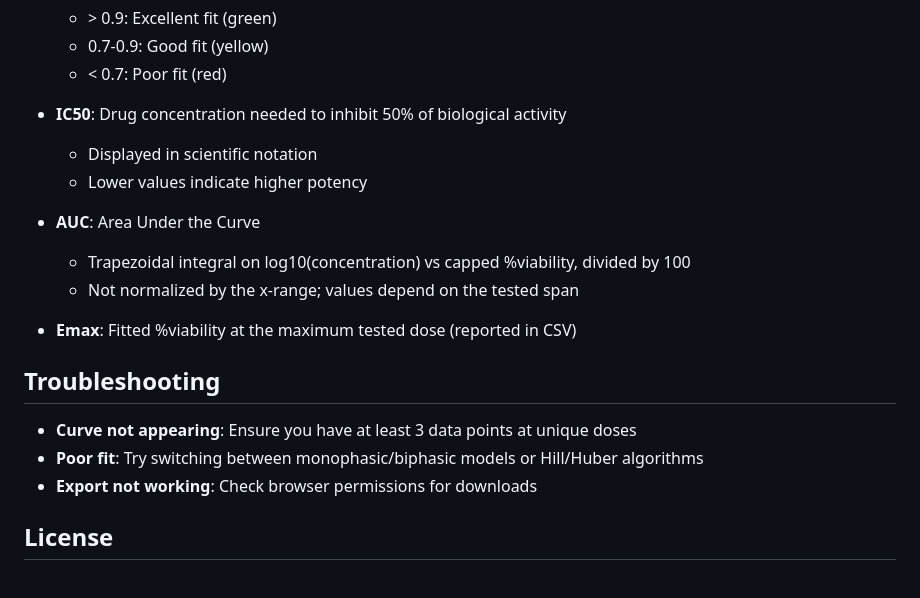
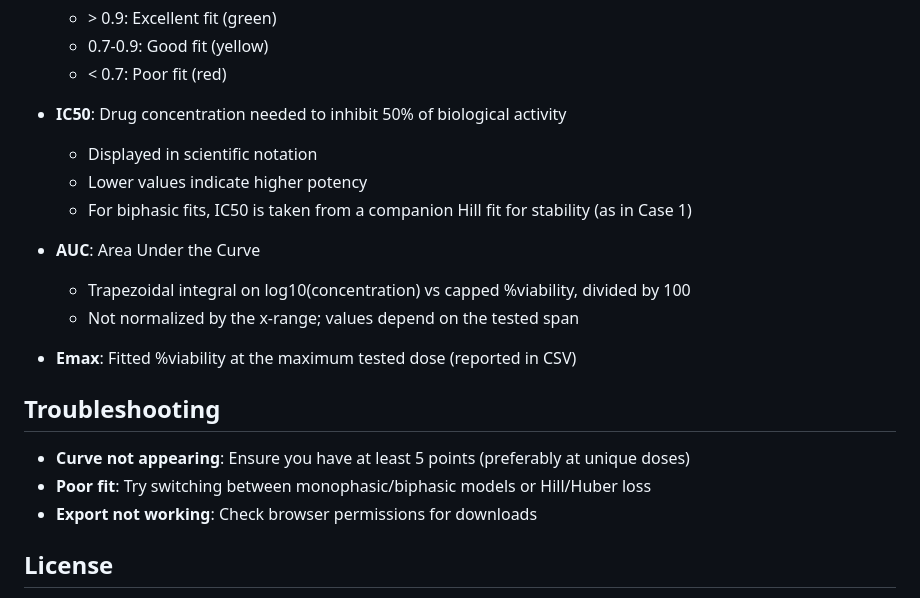
Before and after one commit to mtran-code/ddr-demo, a Markdown page: README.md, the part around the change printed below. GitHub-like rendering.

```diff
--- a/README.md
+++ b/README.md
@@ -130,6 +173,7 @@ ddr_demo/
 
   - Displayed in scientific notation
   - Lower values indicate higher potency
+  - For biphasic fits, IC50 is taken from a companion Hill fit for stability (as in Case 1)
 
 - **AUC**: Area Under the Curve
 
@@ -140,8 +184,8 @@ ddr_demo/
 
 ## Troubleshooting
 
-- **Curve not appearing**: Ensure you have at least 3 data points at unique doses
-- **Poor fit**: Try switching between monophasic/biphasic models or Hill/Huber algorithms
+- **Curve not appearing**: Ensure you have at least 5 points (preferably at unique doses)
+- **Poor fit**: Try switching between monophasic/biphasic models or Hill/Huber loss
 - **Export not working**: Check browser permissions for downloads
 
 ## License
```
Also changed, not shown: other parts of README.md (+55 -12 lines).
